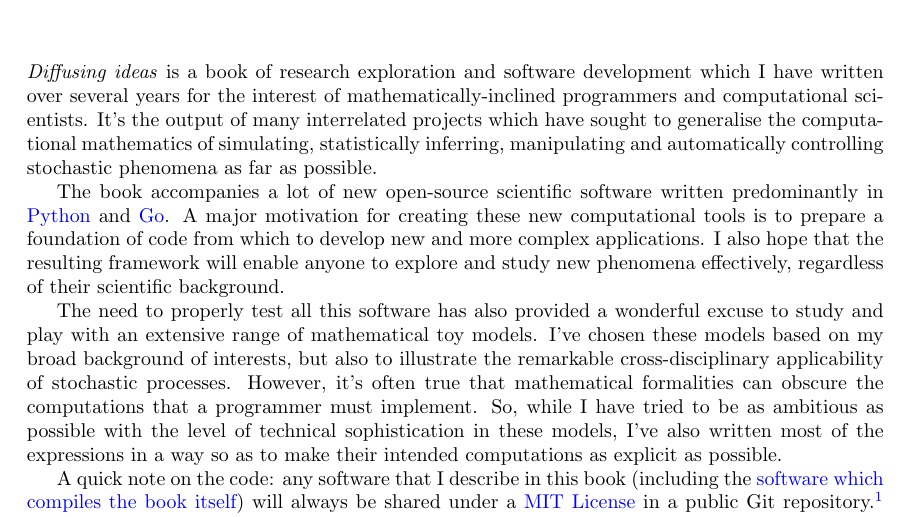
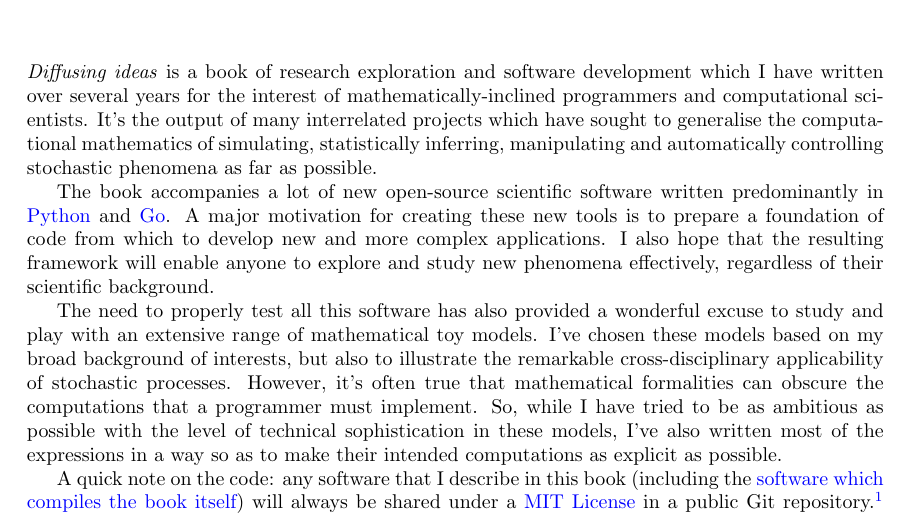
Before and after one commit to umbralcalc/worlds-of-observation, a LaTeX book (book.tex): part of page 3 of 47, cut so that both start at the same text. Compiled offline with pdfLaTeX.

Commit message:
intro tweak

```diff
--- a/book.tex
+++ b/book.tex
@@ -92,7 +92,7 @@
 
 \emph{Diffusing ideas} is a book of research exploration and software development which I have written over several years for the interest of mathematically-inclined programmers and computational scientists. It's the output of many interrelated projects which have sought to generalise the computational mathematics of simulating, statistically inferring, manipulating and automatically controlling stochastic phenomena as far as possible.
 
-The book accompanies a lot of new open-source scientific software written predominantly in \href{https://www.python.org/}{Python} and \href{https://go.dev/}{Go}. A major motivation for creating these new computational tools is to prepare a foundation of code from which to develop new and more complex applications. I also hope that the resulting framework will enable anyone to explore and study new phenomena effectively, regardless of their scientific background.
+The book accompanies a lot of new open-source scientific software written predominantly in \href{https://www.python.org/}{Python} and \href{https://go.dev/}{Go}. A major motivation for creating these new tools is to prepare a foundation of code from which to develop new and more complex applications. I also hope that the resulting framework will enable anyone to explore and study new phenomena effectively, regardless of their scientific background.
 
 The need to properly test all this software has also provided a wonderful excuse to study and play with an extensive range of mathematical toy models. I've chosen these models based on my broad background of interests, but also to illustrate the remarkable cross-disciplinary applicability of stochastic processes. However, it's often true that mathematical formalities can obscure the computations that a programmer must implement. So, while I have tried to be as ambitious as possible with the level of technical sophistication in these models, I've also written most of the expressions in a way so as to make their intended computations as explicit as possible.
 
```
Also changed, not shown: book.pdf.
